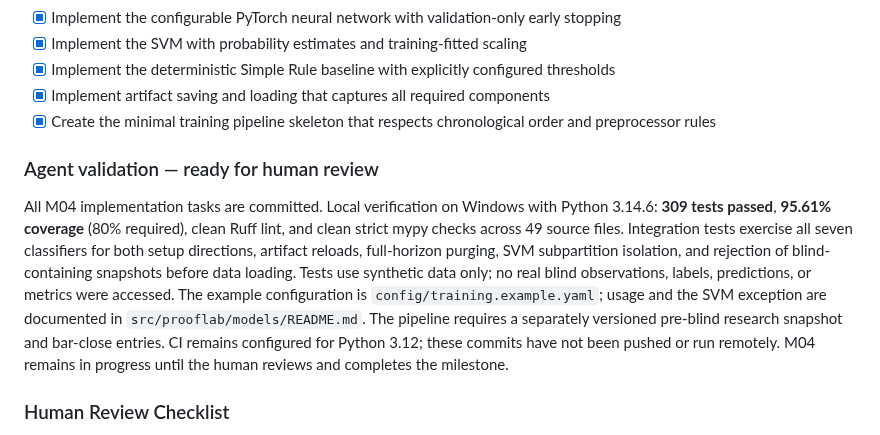
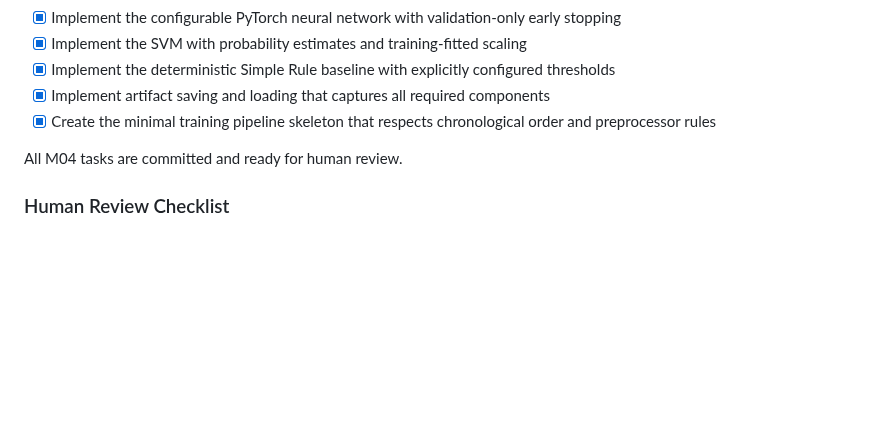
Before and after one commit to proof-lab/proof-lab, a Markdown page: PROGRESS.md, the part around the change. Rendered like a GitHub page; blank space fills up the shorter version.

Commit message:
docs(`/`): simplify `PROGRESS.md` and remove the models README
Replaced the detailed M04 validation section with a brief readiness note and removed src/prooflab/models/README.md as requested.

Aligns the progress tracker with the required format while preserving the approved M04 decisions and human review checklist.

```diff
--- a/PROGRESS.md
+++ b/PROGRESS.md
@@ -204,9 +204,7 @@ A minimal training pipeline skeleton should execute: Load Dataset → Validate
 - [x] Implement artifact saving and loading that captures all required components
 - [x] Create the minimal training pipeline skeleton that respects chronological order and preprocessor rules
 
-### Agent validation — ready for human review
-
-All M04 implementation tasks are committed. Local verification on Windows with Python 3.14.6: **309 tests passed**, **95.61% coverage** (80% required), clean Ruff lint, and clean strict mypy checks across 49 source files. Integration tests exercise all seven classifiers for both setup directions, artifact reloads, full-horizon purging, SVM subpartition isolation, and rejection of blind-containing snapshots before data loading. Tests use synthetic data only; no real blind observations, labels, predictions, or metrics were accessed. The example configuration is `config/training.example.yaml`; usage and the SVM exception are documented in `src/prooflab/models/README.md`. The pipeline requires a separately versioned pre-blind research snapshot and bar-close entries. CI remains configured for Python 3.12; these commits have not been pushed or run remotely. M04 remains in progress until the human reviews and completes the milestone.
+All M04 tasks are committed and ready for human review.
 
 ### Human Review Checklist
 
```
Also changed, not shown: 1 other file.
